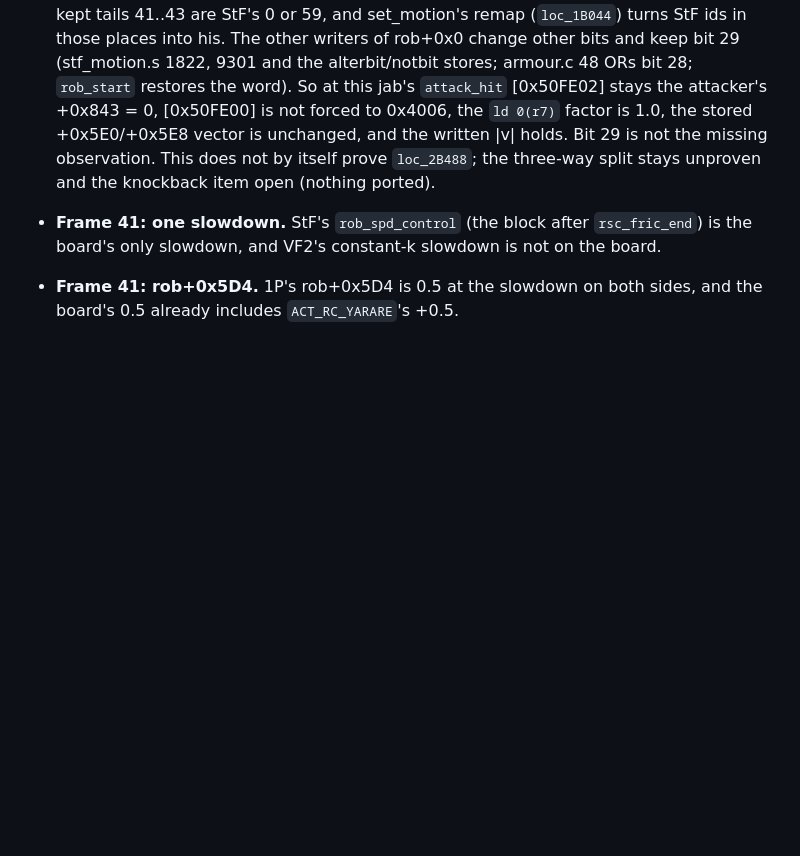
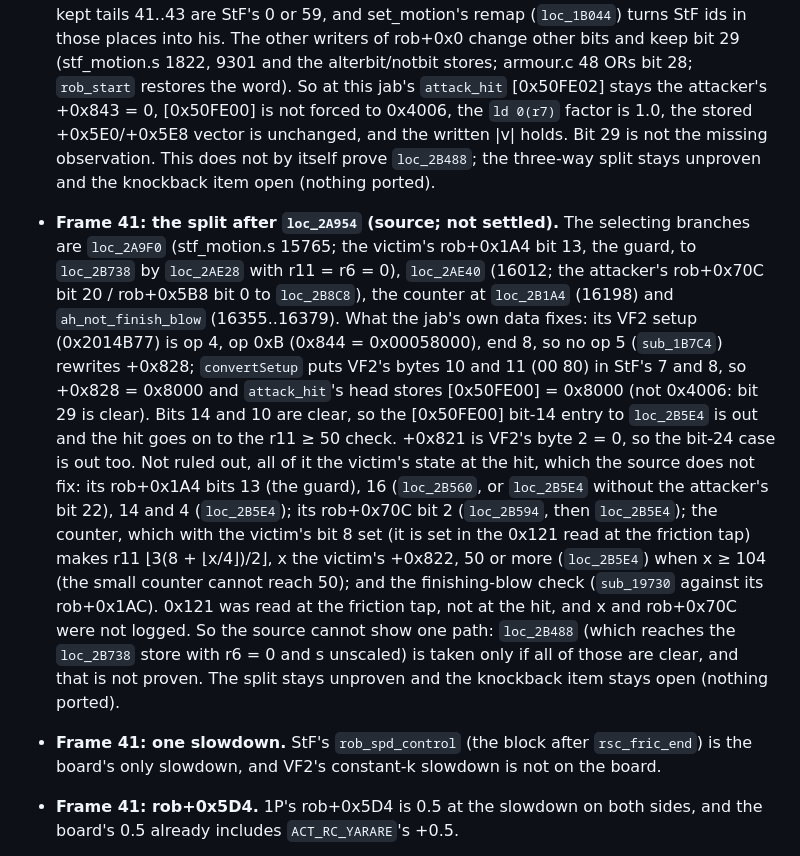
Before and after one commit to biggestsonicfan/m2-megamix, a Markdown page: docs/GRADING.md, the part around the change. Drawn GitHub-style; blank space fills up the shorter version.

Commit message:
GRADING: the jab's split after loc_2A954 from the source, not settled
[0x50FE00] = 0x8000 and +0x821 = 0 from the jab's own setup rule out the
bit-14 and bit-24 entries to loc_2B5E4; the victim's state at the hit
(rob+0x1A4 bits 4/13/14/16, rob+0x70C bit 2, the counter's +0x822) is
not in the source, so loc_2B488 is not proven. Knockback stays open.

Co-Authored-By: Claude Opus 5.5 <noreply@anthropic.com>

```diff
--- a/docs/GRADING.md
+++ b/docs/GRADING.md
@@ -354,6 +354,33 @@ F to 37 F):
   missing observation. This does not by itself prove `loc_2B488`; the
   three-way split stays unproven and the knockback item open (nothing
   ported).
+- **Frame 41: the split after `loc_2A954` (source; not settled).** The
+  selecting branches are `loc_2A9F0` (stf_motion.s 15765; the victim's
+  rob+0x1A4 bit 13, the guard, to `loc_2B738` by `loc_2AE28` with r11 =
+  r6 = 0), `loc_2AE40` (16012; the attacker's rob+0x70C bit 20 /
+  rob+0x5B8 bit 0 to `loc_2B8C8`), the counter at `loc_2B1A4` (16198)
+  and `ah_not_finish_blow` (16355..16379). What the jab's own data
+  fixes: its VF2 setup (0x2014B77) is op 4, op 0xB (0x844 =
+  0x00058000), end 8, so no op 5 (`sub_1B7C4`) rewrites +0x828;
+  `convertSetup` puts VF2's bytes 10 and 11 (00 80) in StF's 7 and 8, so
+  +0x828 = 0x8000 and `attack_hit`'s head stores [0x50FE00] = 0x8000
+  (not 0x4006: bit 29 is clear). Bits 14 and 10 are clear, so the
+  [0x50FE00] bit-14 entry to `loc_2B5E4` is out and the hit goes on to
+  the r11 ≥ 50 check. +0x821 is VF2's byte 2 = 0, so the bit-24 case is
+  out too. Not ruled out, all of it the victim's state at the hit, which
+  the source does not fix: its rob+0x1A4 bits 13 (the guard), 16
+  (`loc_2B560`, or `loc_2B5E4` without the attacker's bit 22), 14 and 4
+  (`loc_2B5E4`); its rob+0x70C bit 2 (`loc_2B594`, then `loc_2B5E4`);
+  the counter, which with the victim's bit 8 set (it is set in the 0x121
+  read at the friction tap) makes r11 ⌊3(8 + ⌊x/4⌋)/2⌋, x the victim's
+  +0x822, 50 or more (`loc_2B5E4`) when x ≥ 104 (the small counter
+  cannot reach 50); and the finishing-blow check (`sub_19730` against
+  its rob+0x1AC). 0x121 was read at the friction tap, not at the hit,
+  and x and rob+0x70C were not logged. So the source cannot show one
+  path: `loc_2B488` (which reaches the `loc_2B738` store with r6 = 0 and
+  s unscaled) is taken only if all of those are clear, and that is not
+  proven. The split stays unproven and the knockback item stays open
+  (nothing ported).
 - **Frame 41: one slowdown.** StF's `rob_spd_control` (the block after
   `rsc_fric_end`) is the board's only slowdown, and VF2's constant-k
   slowdown is not on the board.
```
